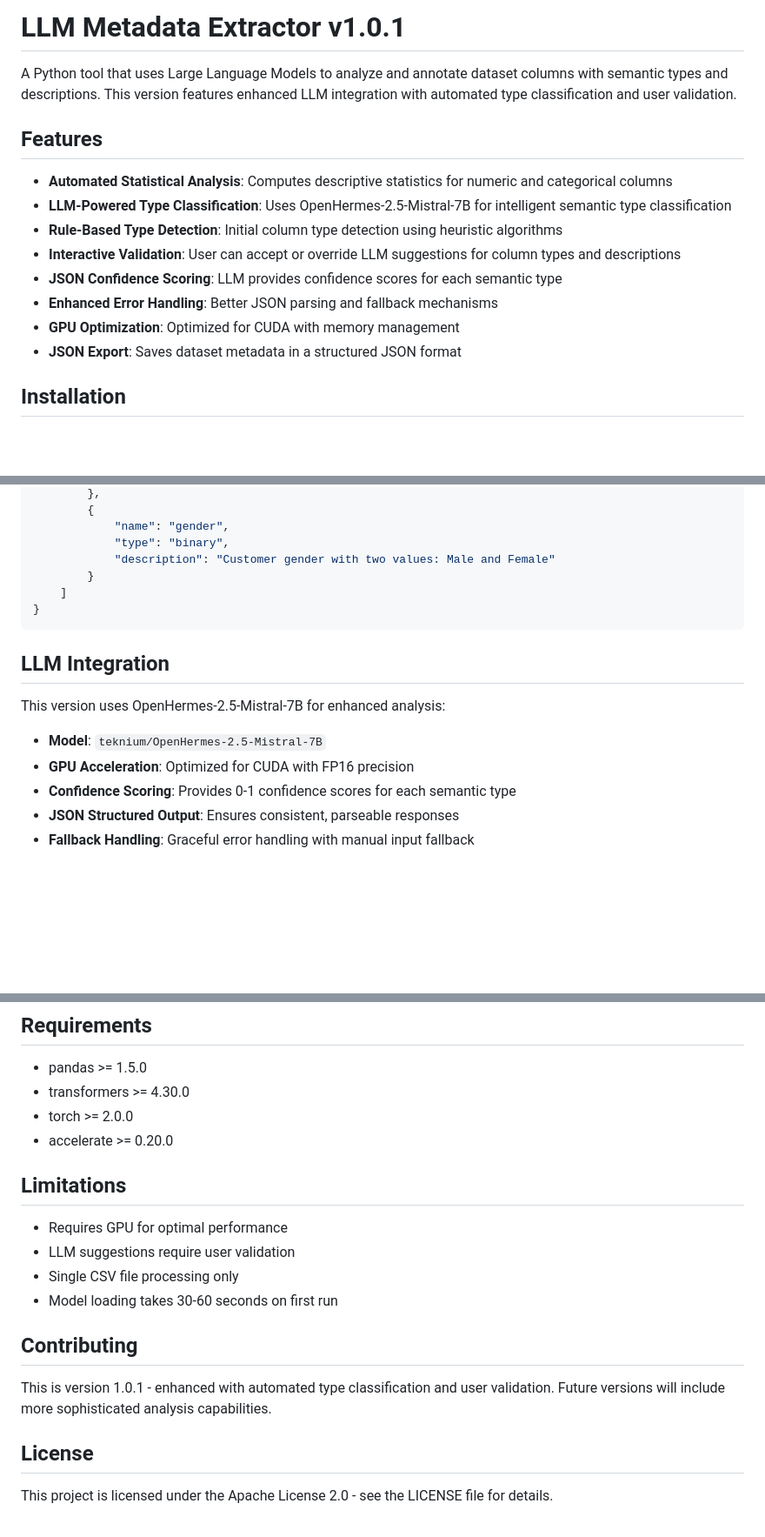
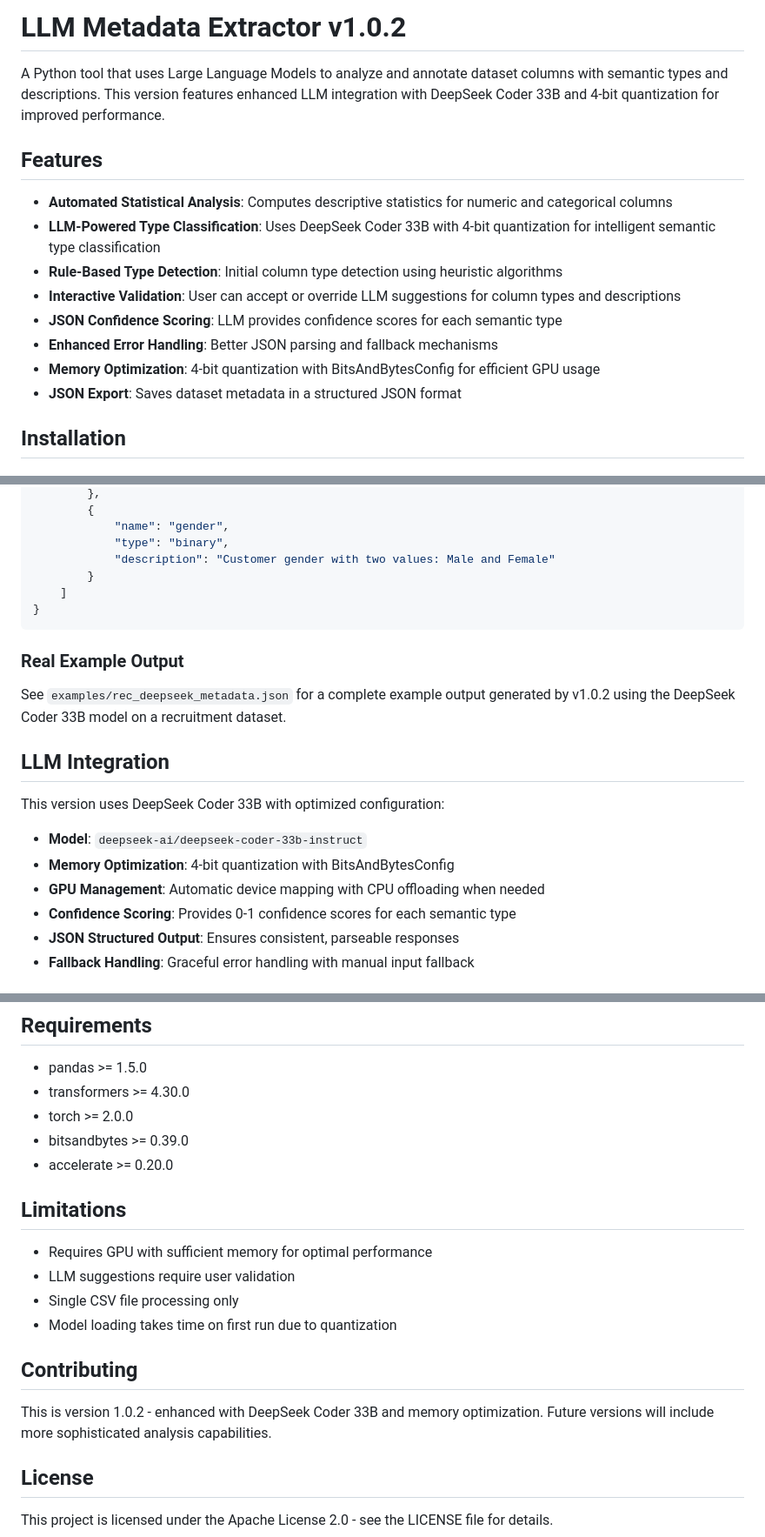
Before and after one commit to siddharth6000/llm_metadata_generator, a Markdown page: README.md, 3 parts joined by grey strips. Shown: that part at 87% size. GitHub-like rendering; blank space fills up the shorter version.

````diff
--- a/README.md
+++ b/README.md
@@ -1,16 +1,16 @@
-# LLM Metadata Extractor v1.0.1
+# LLM Metadata Extractor v1.0.2
 
-A Python tool that uses Large Language Models to analyze and annotate dataset columns with semantic types and descriptions. This version features enhanced LLM integration with automated type classification and user validation.
+A Python tool that uses Large Language Models to analyze and annotate dataset columns with semantic types and descriptions. This version features enhanced LLM integration with DeepSeek Coder 33B and 4-bit quantization for improved performance.
 
 ## Features
 
 - **Automated Statistical Analysis**: Computes descriptive statistics for numeric and categorical columns
-- **LLM-Powered Type Classification**: Uses OpenHermes-2.5-Mistral-7B for intelligent semantic type classification
+- **LLM-Powered Type Classification**: Uses DeepSeek Coder 33B with 4-bit quantization for intelligent semantic type classification
 - **Rule-Based Type Detection**: Initial column type detection using heuristic algorithms
 - **Interactive Validation**: User can accept or override LLM suggestions for column types and descriptions
 - **JSON Confidence Scoring**: LLM provides confidence scores for each semantic type
 - **Enhanced Error Handling**: Better JSON parsing and fallback mechanisms
-- **GPU Optimization**: Optimized for CUDA with memory management
+- **Memory Optimization**: 4-bit quantization with BitsAndBytesConfig for efficient GPU usage
 - **JSON Export**: Saves dataset metadata in a structured JSON format
 
 ## Installation
@@ -82,11 +92,16 @@ The tool generates a JSON file with this structure:
 }
 ```
 
+### Real Example Output
+
+See `examples/rec_deepseek_metadata.json` for a complete example output generated by v1.0.2 using the DeepSeek Coder 33B model on a recruitment dataset.
+
 ## LLM Integration
 
-This version uses OpenHermes-2.5-Mistral-7B for enhanced analysis:
-- **Model**: `teknium/OpenHermes-2.5-Mistral-7B`
-- **GPU Acceleration**: Optimized for CUDA with FP16 precision
+This version uses DeepSeek Coder 33B with optimized configuration:
+- **Model**: `deepseek-ai/deepseek-coder-33b-instruct`
+- **Memory Optimization**: 4-bit quantization with BitsAndBytesConfig
+- **GPU Management**: Automatic device mapping with CPU offloading when needed
 - **Confidence Scoring**: Provides 0-1 confidence scores for each semantic type
 - **JSON Structured Output**: Ensures consistent, parseable responses
 - **Fallback Handling**: Graceful error handling with manual input fallback
@@ -117,18 +132,19 @@ The tool classifies columns into 6 semantic types:
 - pandas >= 1.5.0
 - transformers >= 4.30.0
 - torch >= 2.0.0
+- bitsandbytes >= 0.39.0
 - accelerate >= 0.20.0
 
 ## Limitations
 
-- Requires GPU for optimal performance
+- Requires GPU with sufficient memory for optimal performance
 - LLM suggestions require user validation
 - Single CSV file processing only
-- Model loading takes 30-60 seconds on first run
+- Model loading takes time on first run due to quantization
 
 ## Contributing
 
-This is version 1.0.1 - enhanced with automated type classification and user validation. Future versions will include more sophisticated analysis capabilities.
+This is version 1.0.2 - enhanced with DeepSeek Coder 33B and memory optimization. Future versions will include more sophisticated analysis capabilities.
 
 ## License
 
````
Also changed, not shown: other parts of README.md (+10 -0 lines).
